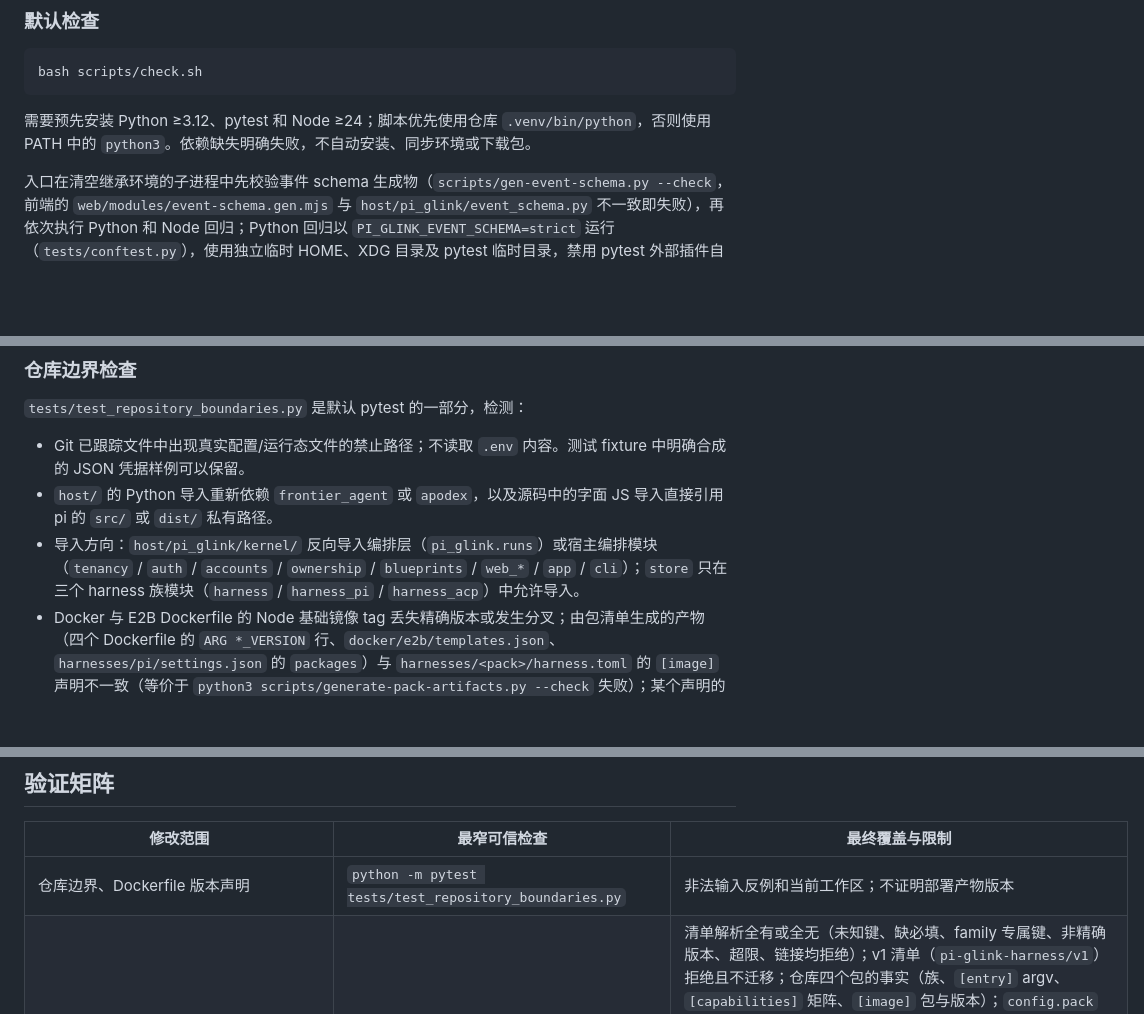
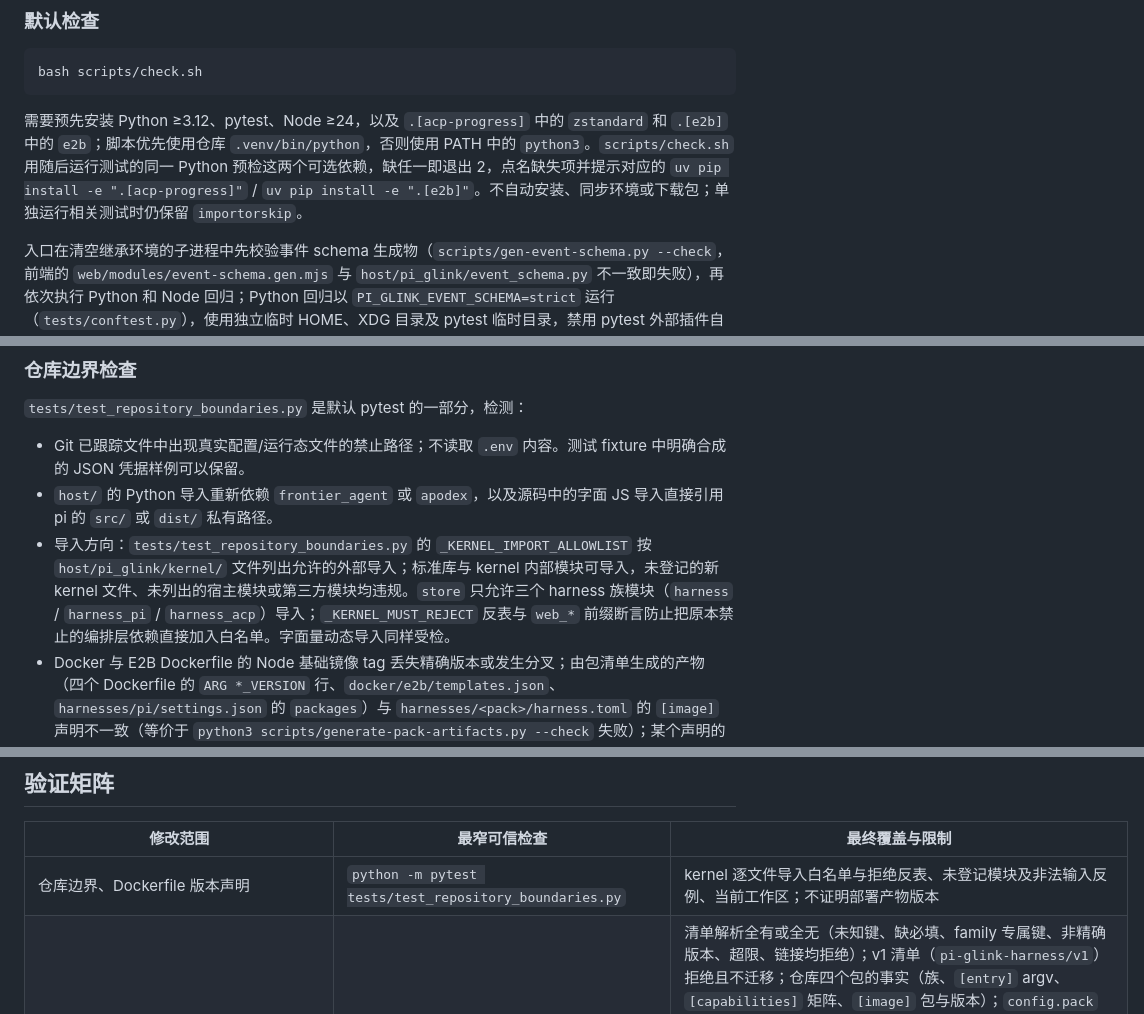
Before and after one commit to coldxiangyu163/glink-harness, a Markdown page: docs/engineering.md, 3 parts joined by grey strips. Rendered like a GitHub page; blank space fills up the shorter version.

Commit message:
GLINK-ARCH-B2GATE：同步工程门禁与 kernel 导入白名单文档

````diff
--- a/docs/engineering.md
+++ b/docs/engineering.md
@@ -27,7 +27,7 @@
 bash scripts/check.sh
 ```
 
-需要预先安装 Python ≥3.12、pytest 和 Node ≥24；脚本优先使用仓库 `.venv/bin/python`，否则使用 PATH 中的 `python3`。依赖缺失明确失败，不自动安装、同步环境或下载包。
+需要预先安装 Python ≥3.12、pytest、Node ≥24，以及 `.[acp-progress]` 中的 `zstandard` 和 `.[e2b]` 中的 `e2b`；脚本优先使用仓库 `.venv/bin/python`，否则使用 PATH 中的 `python3`。`scripts/check.sh` 用随后运行测试的同一 Python 预检这两个可选依赖，缺任一即退出 2，点名缺失项并提示对应的 `uv pip install -e ".[acp-progress]"` / `uv pip install -e ".[e2b]"`。不自动安装、同步环境或下载包；单独运行相关测试时仍保留 `importorskip`。
 
 入口在清空继承环境的子进程中先校验事件 schema 生成物（`scripts/gen-event-schema.py --check`，前端的 `web/modules/event-schema.gen.mjs` 与 `host/pi_glink/event_schema.py` 不一致即失败），再依次执行 Python 和 Node 回归；Python 回归以 `PI_GLINK_EVENT_SCHEMA=strict` 运行（`tests/conftest.py`），使用独立临时 HOME、XDG 目录及 pytest 临时目录，禁用 pytest 外部插件自动加载与仓库缓存写入。默认不启动浏览器、真实 pi、Docker 或 E2B，不读取真实 `.env` 或个人 pi 配置，不扫描或改写真实运行数据。现有 API/执行测试使用 fake pi/SDK 替身和临时 HTTP 服务。
 
@@ -43,7 +43,7 @@ bash scripts/check.sh
 
 - Git 已跟踪文件中出现真实配置/运行态文件的禁止路径；不读取 `.env` 内容。测试 fixture 中明确合成的 JSON 凭据样例可以保留。
 - `host/` 的 Python 导入重新依赖 `frontier_agent` 或 `apodex`，以及源码中的字面 JS 导入直接引用 pi 的 `src/` 或 `dist/` 私有路径。
-- 导入方向：`host/pi_glink/kernel/` 反向导入编排层（`pi_glink.runs`）或宿主编排模块（`tenancy` / `auth` / `accounts` / `ownership` / `blueprints` / `web_*` / `app` / `cli`）；`store` 只在三个 harness 族模块（`harness` / `harness_pi` / `harness_acp`）中允许导入。
+- 导入方向：`tests/test_repository_boundaries.py` 的 `_KERNEL_IMPORT_ALLOWLIST` 按 `host/pi_glink/kernel/` 文件列出允许的外部导入；标准库与 kernel 内部模块可导入，未登记的新 kernel 文件、未列出的宿主模块或第三方模块均违规。`store` 只允许三个 harness 族模块（`harness` / `harness_pi` / `harness_acp`）导入；`_KERNEL_MUST_REJECT` 反表与 `web_*` 前缀断言防止把原本禁止的编排层依赖直接加入白名单。字面量动态导入同样受检。
 - Docker 与 E2B Dockerfile 的 Node 基础镜像 tag 丢失精确版本或发生分叉；由包清单生成的产物
   （四个 Dockerfile 的 `ARG *_VERSION` 行、`docker/e2b/templates.json`、`harnesses/pi/settings.json`
   的 `packages`）与 `harnesses/<pack>/harness.toml` 的 `[image]` 声明不一致（等价于
@@ -58,6 +58,6 @@ bash scripts/check.sh
 
 | 修改范围 | 最窄可信检查 | 最终覆盖与限制 |
 |---|---|---|
-| 仓库边界、Dockerfile 版本声明 | `python -m pytest tests/test_repository_boundaries.py` | 非法输入反例和当前工作区；不证明部署产物版本 |
+| 仓库边界、Dockerfile 版本声明 | `python -m pytest tests/test_repository_boundaries.py` | kernel 逐文件导入白名单与拒绝反表、未登记模块及非法输入反例、当前工作区；不证明部署产物版本 |
 | Harness 包选择与清单 | `python -m pytest tests/test_harness_packs.py tests/test_kernel_acp_config.py` | 清单解析全有或全无（未知键、缺必填、family 专属键、非精确版本、超限、链接均拒绝）；v1 清单（`pi-glink-harness/v1`）拒绝且不迁移；仓库四个包的事实（族、`[entry]` argv、`[capabilities]` 矩阵、`[image]` 包与版本）；`config.pack` 就是解析出的包对象（`HostConfig` 无抄来的 `acp_*` 字段）；`capabilities.resume = false` 的包追问一律 `session_unavailable`；未声明 `child_progress` 的 ACP 包没有进度源；`PI_GLINK_HARNESS=acp` 只按不存在的包拒绝，`PI_GLINK_ACP_COMMAND`/`SESSION_CONFIG`/`PERMISSION_ALLOW` 不再被读取；凭证/env 仍留环境配置且非 ACP 包下设置即拒绝；`home/` 覆盖层先于凭据注入、凭据目标优先、链接跳过、超限拒绝；run 记录写入 `harness_pack`，同族异包的追问 `session_unavailable`；不包含真实 agent、镜像构建或模板升级 |
 | dsh `web_fetch` 的 Jina provider（GLINK-DSH-02） | `node --import ./harnesses/dsh/bundles/dsh-web-fetch-jina/tests/support/register-stubs.mjs --test harnesses/dsh/bundles/dsh-web-fetch-jina/tests/*.test.mjs` + `python -m pytest tests/test_dsh_jina_bundle.py` | 成功、目标 404、PDF 文本、字符截断、字节超限（声明/流式）、非 JSON 信封、401/402/403/422/429/5xx、超时、取消（预先/进行中）、无 key、非 http(s)/内网 URL（含十进制 IPv4 归一化）、DNS 私网答案、传输异常、运行期非法配置、审计事件——全部以结果或 `WebError` 返回，无进程级异常（dsh seam 替身，不打网络）；仓库边界另钉 peer 范围覆盖镜像钉版、bundle patch 的 provider 行与 `web.fetchProvider: jina`、`web-fetch-http` 只禁用、`tool-web` 预算、每 run 覆盖层清单、两个 ACP Dockerfile 的安装落点与自检、`check.sh` 入口与空测试集失败面；不包含真实 Jina、镜像构建或 E2B run（真实面证据见 [ACP 集成笔记](acp-integration-notes.md) §19） |
````
Also changed, not shown: other parts of docs/engineering.md (+1 -1 lines).
